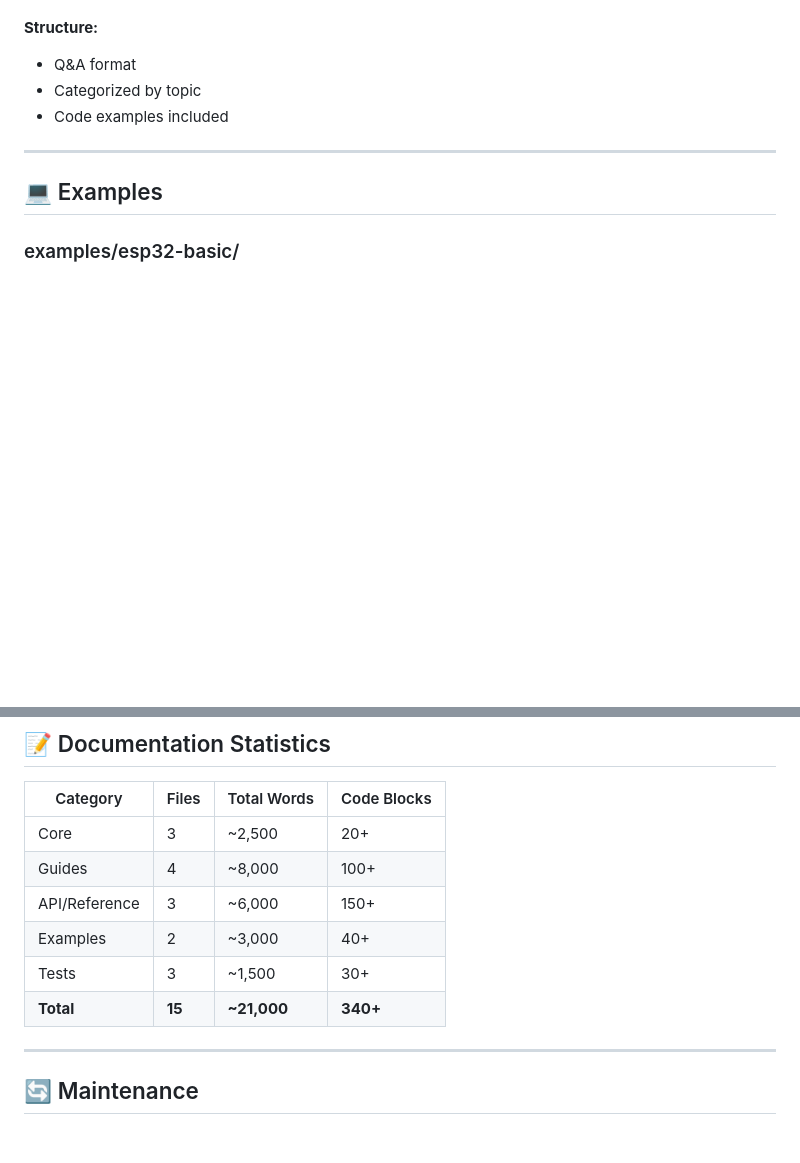
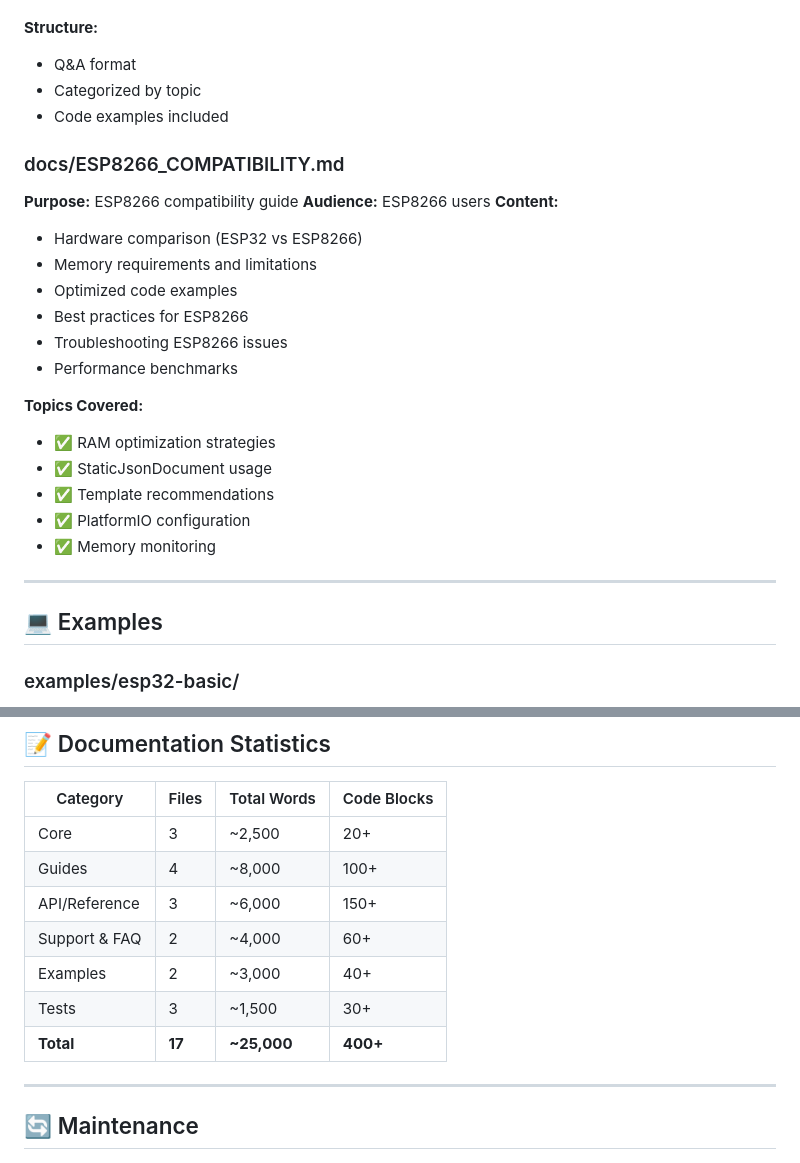
Before and after one commit to yayoboy/NanoUI, a Markdown page: DOCUMENTATION_INDEX.md, 2 parts joined by grey strips. Drawn GitHub-style; blank space fills up the shorter version.

Commit message:
Update: Documentation Index with ESP8266 Guide
- Added ESP8266 compatibility guide to index
- Updated documentation statistics (17 files, ~25,000 words, 400+ code blocks)
- Added Support & FAQ category to statistics table

```diff
--- a/DOCUMENTATION_INDEX.md
+++ b/DOCUMENTATION_INDEX.md
@@ -155,6 +155,24 @@ Complete documentation map for NanoUI framework.
 - Categorized by topic
 - Code examples included
 
+### docs/ESP8266_COMPATIBILITY.md
+**Purpose:** ESP8266 compatibility guide
+**Audience:** ESP8266 users
+**Content:**
+- Hardware comparison (ESP32 vs ESP8266)
+- Memory requirements and limitations
+- Optimized code examples
+- Best practices for ESP8266
+- Troubleshooting ESP8266 issues
+- Performance benchmarks
+
+**Topics Covered:**
+- ✅ RAM optimization strategies
+- ✅ StaticJsonDocument usage
+- ✅ Template recommendations
+- ✅ PlatformIO configuration
+- ✅ Memory monitoring
+
 ---
 
 ## 💻 Examples
@@ -281,9 +299,10 @@ Complete documentation map for NanoUI framework.
 | Core | 3 | ~2,500 | 20+ |
 | Guides | 4 | ~8,000 | 100+ |
 | API/Reference | 3 | ~6,000 | 150+ |
+| Support & FAQ | 2 | ~4,000 | 60+ |
 | Examples | 2 | ~3,000 | 40+ |
 | Tests | 3 | ~1,500 | 30+ |
-| **Total** | **15** | **~21,000** | **340+** |
+| **Total** | **17** | **~25,000** | **400+** |
 
 ---
 
```
